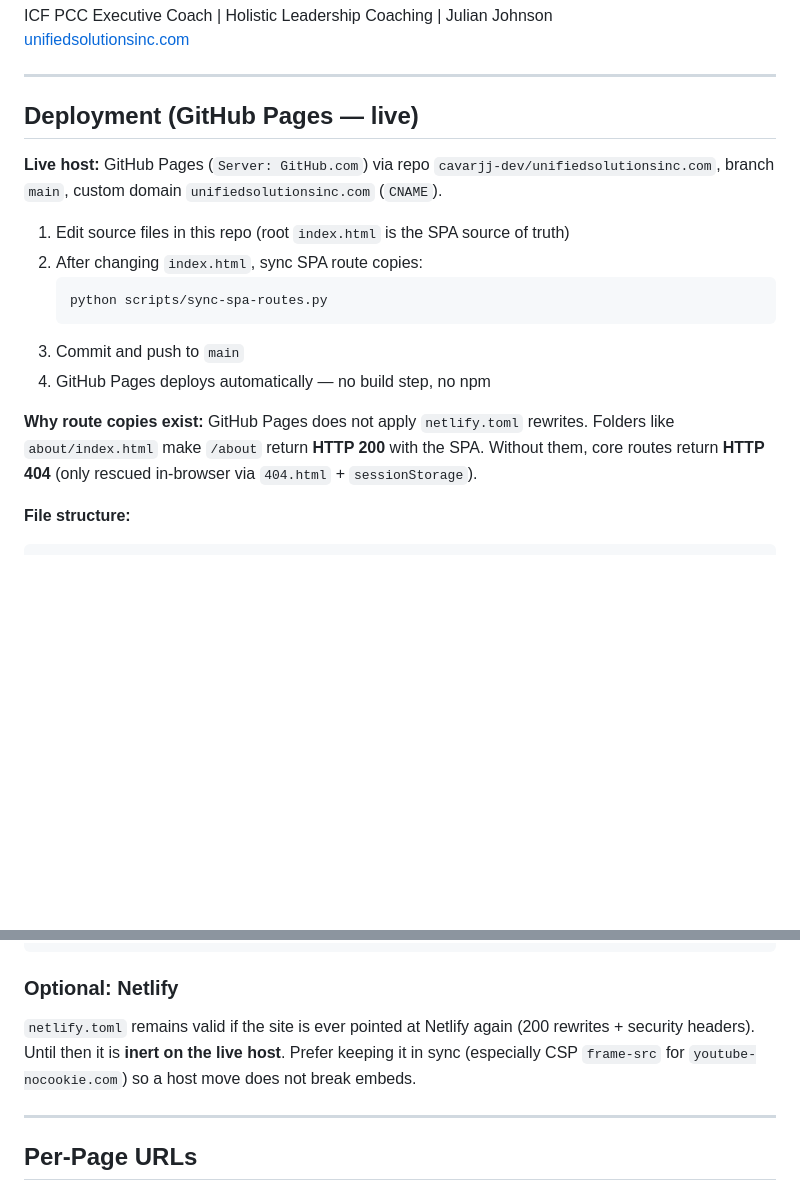
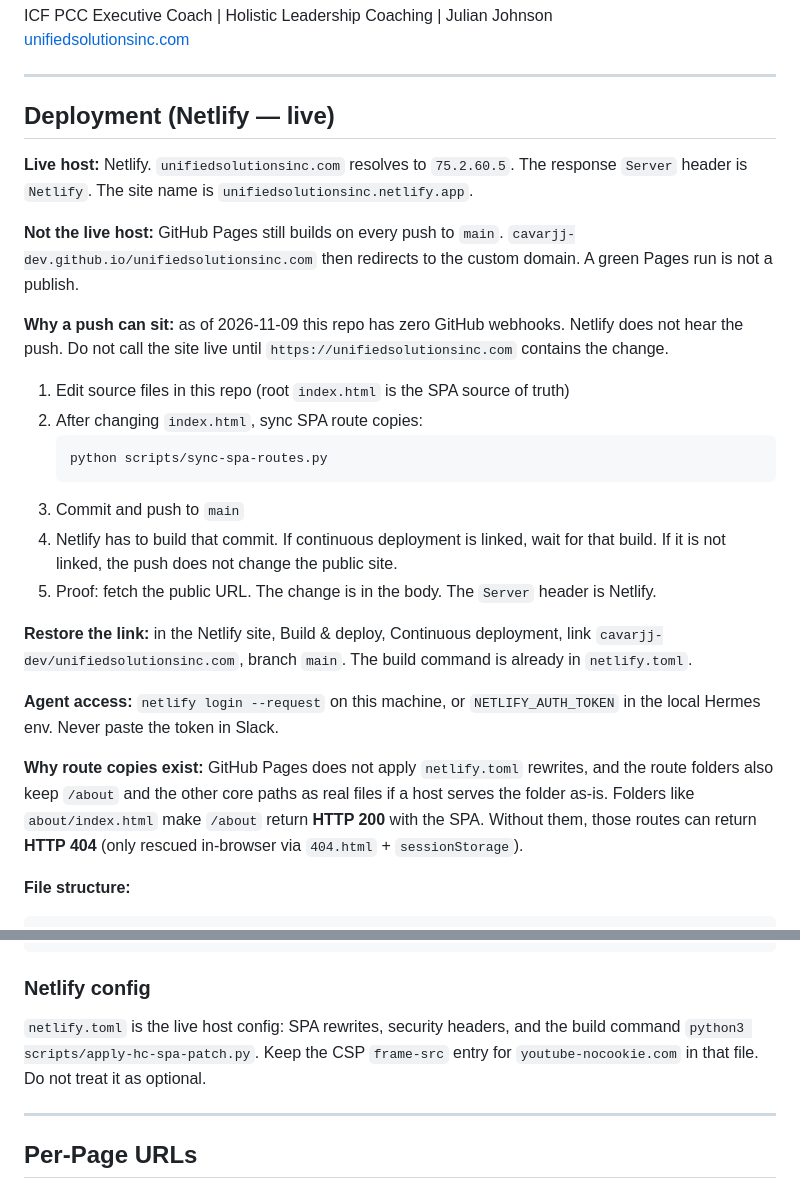
Before and after one commit to cavarjj-dev/unifiedsolutionsinc.com, a Markdown page: README.md, 2 parts joined by grey strips. Drawn GitHub-style; blank space fills up the shorter version.

Commit message:
Correct the publish notes: the public site is Netlify, not GitHub Pages.
A green Pages build is not a publish. The public URL has to contain the change.

````diff
--- a/README.md
+++ b/README.md
@@ -5,9 +5,13 @@ ICF PCC Executive Coach | Holistic Leadership Coaching | Julian Johnson
 
 ---
 
-## Deployment (GitHub Pages — live)
+## Deployment (Netlify — live)
 
-**Live host:** GitHub Pages (`Server: GitHub.com`) via repo `cavarjj-dev/unifiedsolutionsinc.com`, branch `main`, custom domain `unifiedsolutionsinc.com` (`CNAME`).
+**Live host:** Netlify. `unifiedsolutionsinc.com` resolves to `75.2.60.5`. The response `Server` header is `Netlify`. The site name is `unifiedsolutionsinc.netlify.app`.
+
+**Not the live host:** GitHub Pages still builds on every push to `main`. `cavarjj-dev.github.io/unifiedsolutionsinc.com` then redirects to the custom domain. A green Pages run is not a publish.
+
+**Why a push can sit:** as of 2026-11-09 this repo has zero GitHub webhooks. Netlify does not hear the push. Do not call the site live until `https://unifiedsolutionsinc.com` contains the change.
 
 1. Edit source files in this repo (root `index.html` is the SPA source of truth)
 2. After changing `index.html`, sync SPA route copies:
@@ -15,9 +19,14 @@ ICF PCC Executive Coach | Holistic Leadership Coaching | Julian Johnson
    python scripts/sync-spa-routes.py
    ```
 3. Commit and push to `main`
-4. GitHub Pages deploys automatically — no build step, no npm
+4. Netlify has to build that commit. If continuous deployment is linked, wait for that build. If it is not linked, the push does not change the public site.
+5. Proof: fetch the public URL. The change is in the body. The `Server` header is Netlify.
 
-**Why route copies exist:** GitHub Pages does not apply `netlify.toml` rewrites. Folders like `about/index.html` make `/about` return **HTTP 200** with the SPA. Without them, core routes return **HTTP 404** (only rescued in-browser via `404.html` + `sessionStorage`).
+**Restore the link:** in the Netlify site, Build & deploy, Continuous deployment, link `cavarjj-dev/unifiedsolutionsinc.com`, branch `main`. The build command is already in `netlify.toml`.
+
+**Agent access:** `netlify login --request` on this machine, or `NETLIFY_AUTH_TOKEN` in the local Hermes env. Never paste the token in Slack.
+
+**Why route copies exist:** GitHub Pages does not apply `netlify.toml` rewrites, and the route folders also keep `/about` and the other core paths as real files if a host serves the folder as-is. Folders like `about/index.html` make `/about` return **HTTP 200** with the SPA. Without them, those routes can return **HTTP 404** (only rescued in-browser via `404.html` + `sessionStorage`).
 
 **File structure:**
 ```
@@ -40,9 +49,9 @@ ICF PCC Executive Coach | Holistic Leadership Coaching | Julian Johnson
 └── assets/
 ```
 
-### Optional: Netlify
+### Netlify config
 
-`netlify.toml` remains valid if the site is ever pointed at Netlify again (200 rewrites + security headers). Until then it is **inert on the live host**. Prefer keeping it in sync (especially CSP `frame-src` for `youtube-nocookie.com`) so a host move does not break embeds.
+`netlify.toml` is the live host config: SPA rewrites, security headers, and the build command `python3 scripts/apply-hc-spa-patch.py`. Keep the CSP `frame-src` entry for `youtube-nocookie.com` in that file. Do not treat it as optional.
 
 ---
 
````
